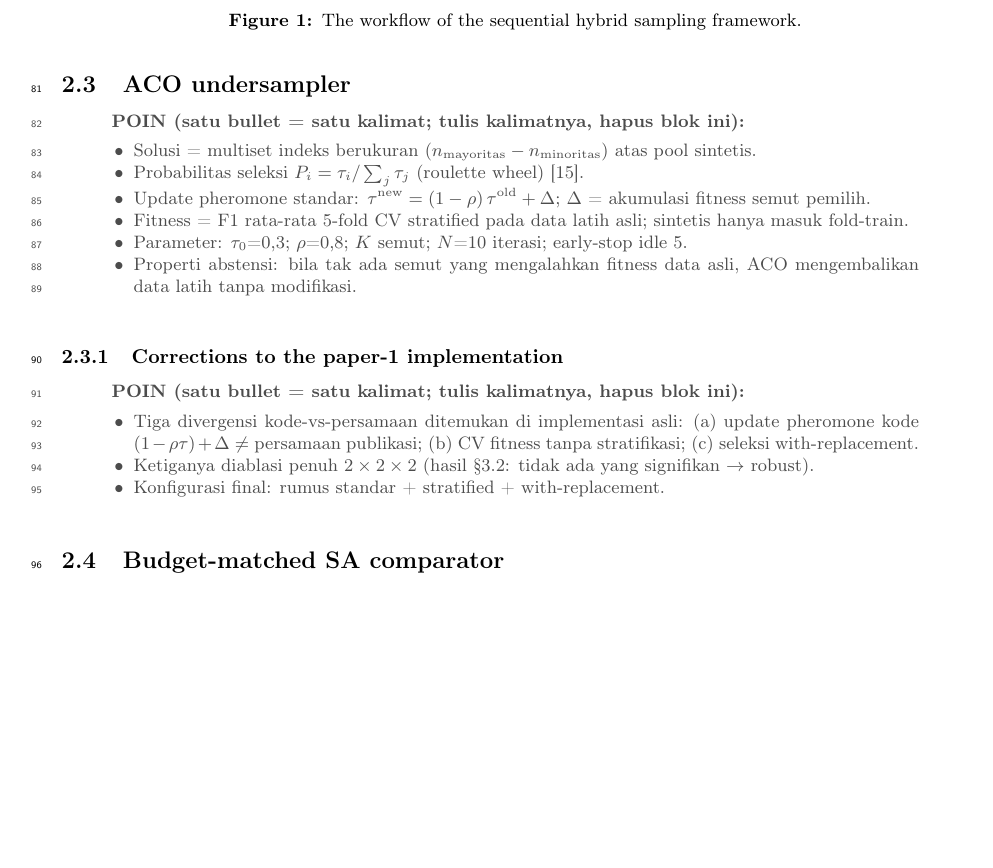
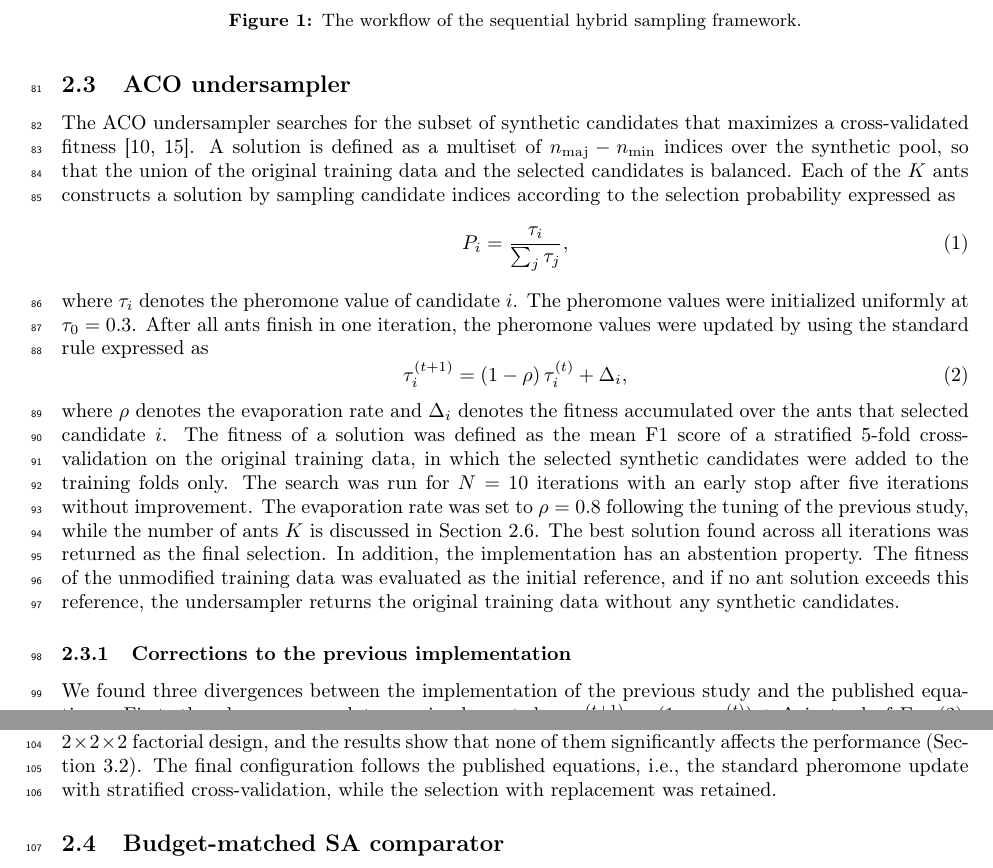
Before and after one commit to ismankrn/aco-shs, a LaTeX paper (manuscript/latex/main.tex): part of page 3 of 13 before the commit and two parts of pages 3 and 4 of 13 after it, the two joined at a grey line, cut so that both start at the same text, the shorter picture padded with empty space. Compiled offline with pdfLaTeX.

Commit message:
Draft the ACO undersampler narrative with equations (2.3, 2.3.1)
Co-Authored-By: Claude Fable 5 <noreply@anthropic.com>

```diff
--- a/manuscript/latex/main.tex
+++ b/manuscript/latex/main.tex
@@ -220,30 +220,43 @@ this paper.
 \end{figure}
 
 \subsection{ACO undersampler}
-\begin{poin}
-  \item Solusi = multiset indeks berukuran
-        ($n_{\text{mayoritas}}-n_{\text{minoritas}}$) atas pool sintetis.
-  \item Probabilitas seleksi $P_i = \tau_i / \sum_j \tau_j$ (roulette
-        wheel) \citep{dorigo2006ant}.
-  \item Update pheromone standar:
-        $\tau^{\text{new}} = (1-\rho)\,\tau^{\text{old}} + \Delta$;
-        $\Delta$ = akumulasi fitness semut pemilih.
-  \item Fitness = F1 rata-rata 5-fold CV stratified pada data latih asli;
-        sintetis hanya masuk fold-train.
-  \item Parameter: $\tau_0$=0,3; $\rho$=0,8; $K$ semut; $N$=10 iterasi;
-        early-stop idle 5.
-  \item Properti abstensi: bila tak ada semut yang mengalahkan fitness data
-        asli, ACO mengembalikan data latih tanpa modifikasi.
-\end{poin}
+% [Draf narasi — menunggu validasi penulis]
+The ACO undersampler searches for the subset of synthetic candidates that
+maximizes a cross-validated fitness \citep{dorigo2006ant,
+yu2013acosampling}. A solution is defined as a multiset of
+$n_{\mathrm{maj}} - n_{\min}$ indices over the synthetic pool, so that
+the union of the original training data and the selected candidates is
+balanced. Each of the $K$ ants constructs a solution by sampling
+candidate indices according to the selection probability expressed as
+\begin{equation}
+  P_i = \frac{\tau_i}{\sum_{j} \tau_j},
+  \label{eq:prob}
+\end{equation}
+where $\tau_i$ denotes the pheromone value of candidate $i$. The
+pheromone values were initialized uniformly at $\tau_0 = 0.3$. After all
+ants finish in one iteration, the pheromone values were updated by using
+the standard rule expressed as
+\begin{equation}
+  \tau_i^{(t+1)} = (1-\rho)\,\tau_i^{(t)} + \Delta_i,
+  \label{eq:pheromone}
+\end{equation}
+where $\rho$ denotes the evaporation rate and $\Delta_i$ denotes the
+fitness accumulated over the ants that selected candidate $i$. The
+fitness of a solution was defined as the mean F1 score of a stratified
+5-fold cross-validation on the original training data, in which the
+selected synthetic candidates were added to the training folds only. The
+search was run for $N = 10$ iterations with an early stop after five
+iterations without improvement. The evaporation rate was set to
+$\rho = 0.8$ following the tuning of the previous study, while the
+number of ants $K$ is discussed in Section~\ref{sec:design}. The best
+solution found across all iterations was returned as the final
+selection. In addition, the implementation has an abstention property.
+The fitness of the unmodified training data was evaluated as the initial
+reference, and if no ant solution exceeds this reference, the
+undersampler returns the original training data without any synthetic
+candidates.
 
-\subsubsection{Corrections to the paper-1 implementation}
-\begin{poin}
-  \item Tiga divergensi kode-vs-persamaan ditemukan di implementasi asli:
-        (a) update pheromone kode $(1-\rho\tau)+\Delta$ $\neq$ persamaan
-        publikasi; (b) CV fitness tanpa stratifikasi; (c) seleksi
-        with-replacement.
-  \item Ketiganya diablasi penuh $2\times2\times2$ (hasil
-        \S\ref{sec:ablation}: tidak ada yang signifikan $\rightarrow$
-        robust).
-  \item Konfigurasi final: rumus standar + stratified + with-replacement.
-\end{poin}
+\subsubsection{Corrections to the previous implementation}
+% [Draf narasi — menunggu validasi penulis]
+We found three divergences between the implementation of the previous
+study and the published equations. First, the pheromone update was
@@ -250,3 +266,11 @@ this paper.
+instance under extreme imbalance. Third, the solution was constructed by
+sampling with replacement, so that a solution may contain duplicated
+candidates. We ablated the three factors in a full $2\times2\times2$
+factorial design, and the results show that none of them significantly
+affects the performance (Section~\ref{sec:ablation}). The final
+configuration follows the published equations, i.e., the standard
+pheromone update with stratified cross-validation, while the selection
+with replacement was retained.
 
 \subsection{Budget-matched SA comparator}
 \begin{poin}
```
Also changed, not shown: manuscript/latex/main.tex (4 more changed lines).
